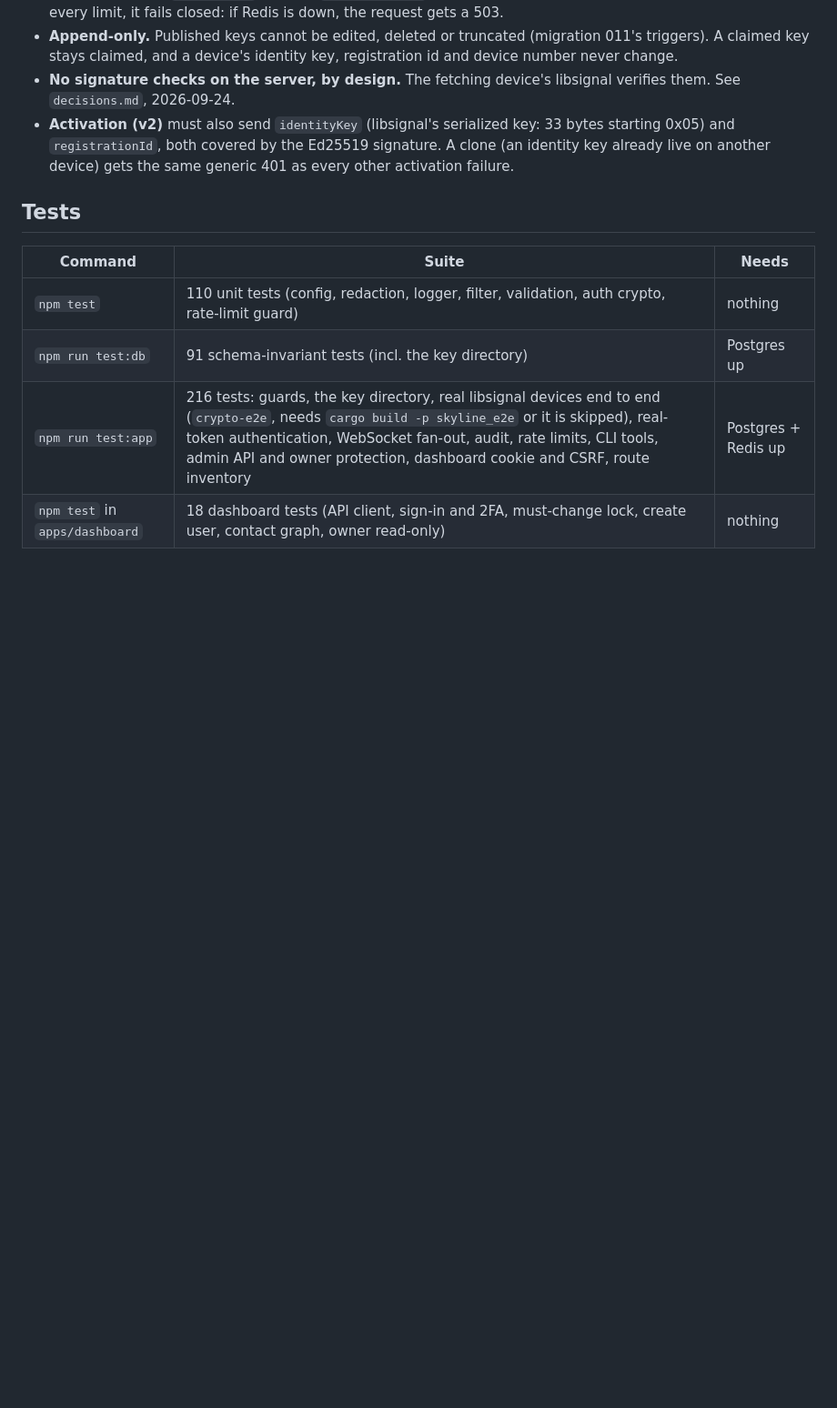
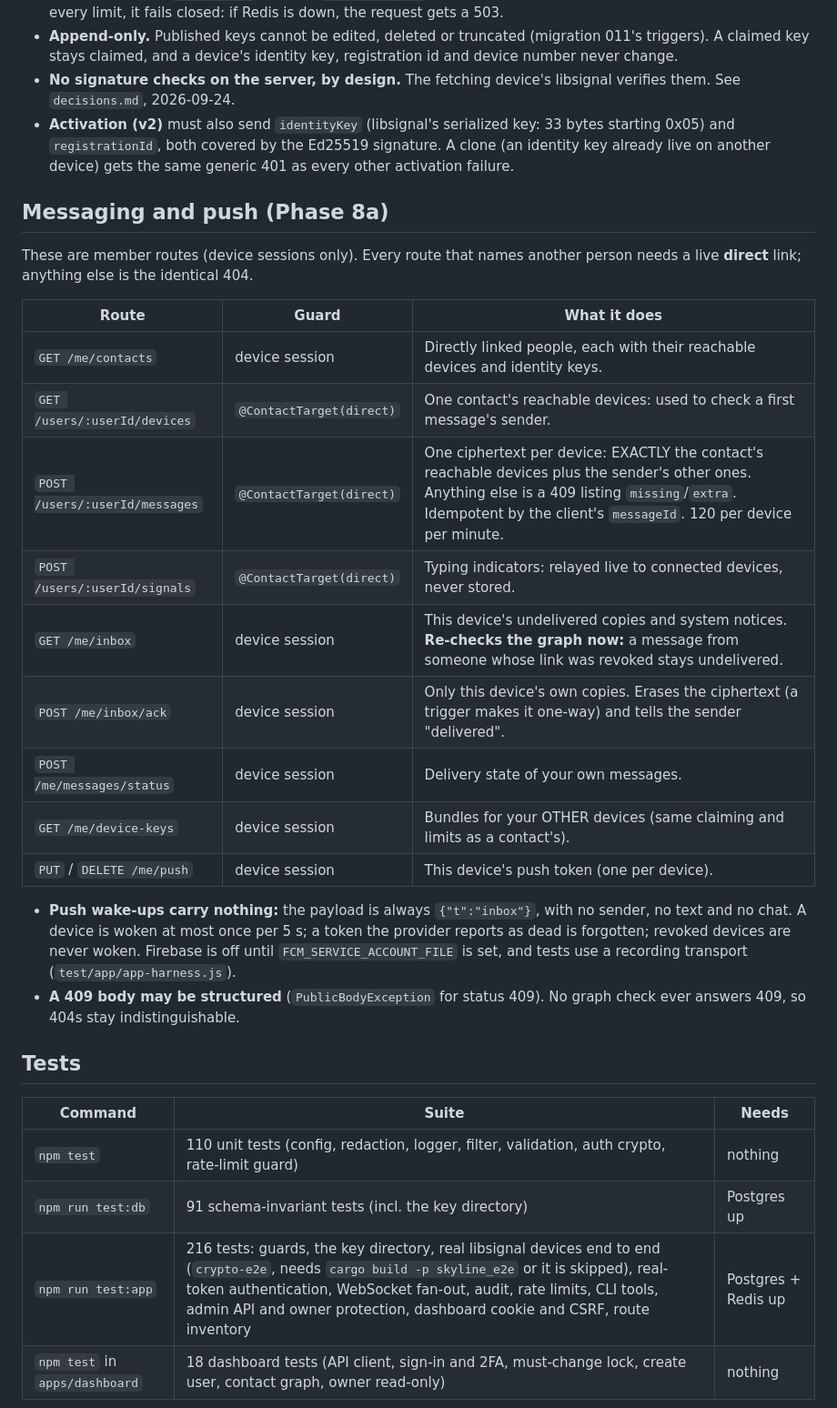
Before and after one commit to khalid968/Skyline, a Markdown page: docs/security/authorization.md, the part around the change. Shown at 91% size. GitHub-like rendering; blank space fills up the shorter version.

Commit message:
Docs: messaging and push routes in authorization.md
Co-Authored-By: Claude Opus 5.5 <noreply@anthropic.com>

```diff
--- a/docs/security/authorization.md
+++ b/docs/security/authorization.md
@@ -244,6 +244,30 @@ keys never leave the device's encrypted vault.
   `registrationId`, both covered by the Ed25519 signature. A clone (an identity key already live on another
   device) gets the same generic 401 as every other activation failure.
 
+## Messaging and push (Phase 8a)
+
+These are member routes (device sessions only). Every route that names another person needs a live
+**direct** link; anything else is the identical 404.
+
+| Route | Guard | What it does |
+| --- | --- | --- |
+| `GET /me/contacts` | device session | Directly linked people, each with their reachable devices and identity keys. |
+| `GET /users/:userId/devices` | `@ContactTarget(direct)` | One contact's reachable devices: used to check a first message's sender. |
+| `POST /users/:userId/messages` | `@ContactTarget(direct)` | One ciphertext per device: EXACTLY the contact's reachable devices plus the sender's other ones. Anything else is a 409 listing `missing`/`extra`. Idempotent by the client's `messageId`. 120 per device per minute. |
+| `POST /users/:userId/signals` | `@ContactTarget(direct)` | Typing indicators: relayed live to connected devices, never stored. |
+| `GET /me/inbox` | device session | This device's undelivered copies and system notices. **Re-checks the graph now:** a message from someone whose link was revoked stays undelivered. |
+| `POST /me/inbox/ack` | device session | Only this device's own copies. Erases the ciphertext (a trigger makes it one-way) and tells the sender "delivered". |
+| `POST /me/messages/status` | device session | Delivery state of your own messages. |
+| `GET /me/device-keys` | device session | Bundles for your OTHER devices (same claiming and limits as a contact's). |
+| `PUT` / `DELETE /me/push` | device session | This device's push token (one per device). |
+
+- **Push wake-ups carry nothing:** the payload is always `{"t":"inbox"}`, with no sender, no text and no
+  chat. A device is woken at most once per 5 s; a token the provider reports as dead is forgotten; revoked
+  devices are never woken. Firebase is off until `FCM_SERVICE_ACCOUNT_FILE` is set, and tests use a
+  recording transport (`test/app/app-harness.js`).
+- **A 409 body may be structured** (`PublicBodyException` for status 409). No graph check ever answers 409,
+  so 404s stay indistinguishable.
+
 ## Tests
 
 | Command | Suite | Needs |
```
